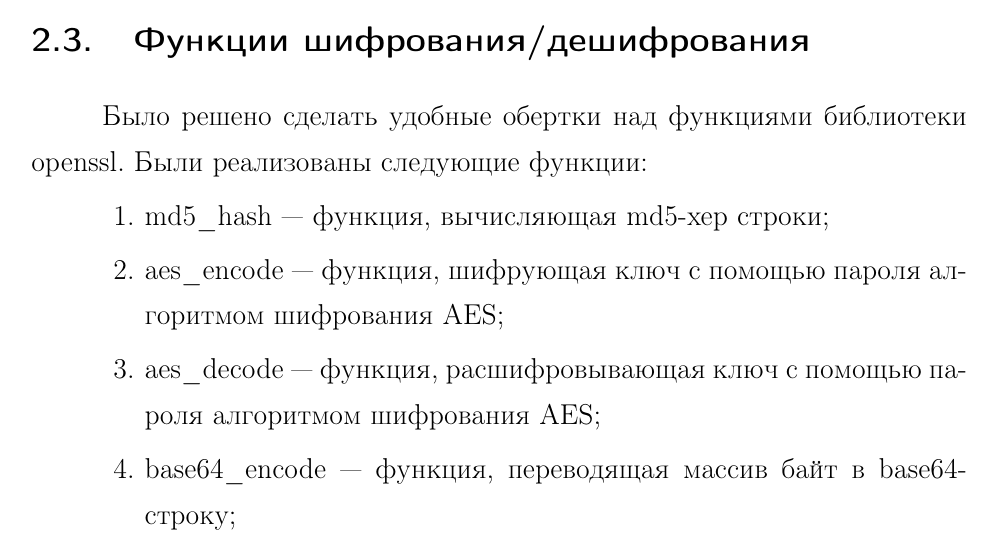
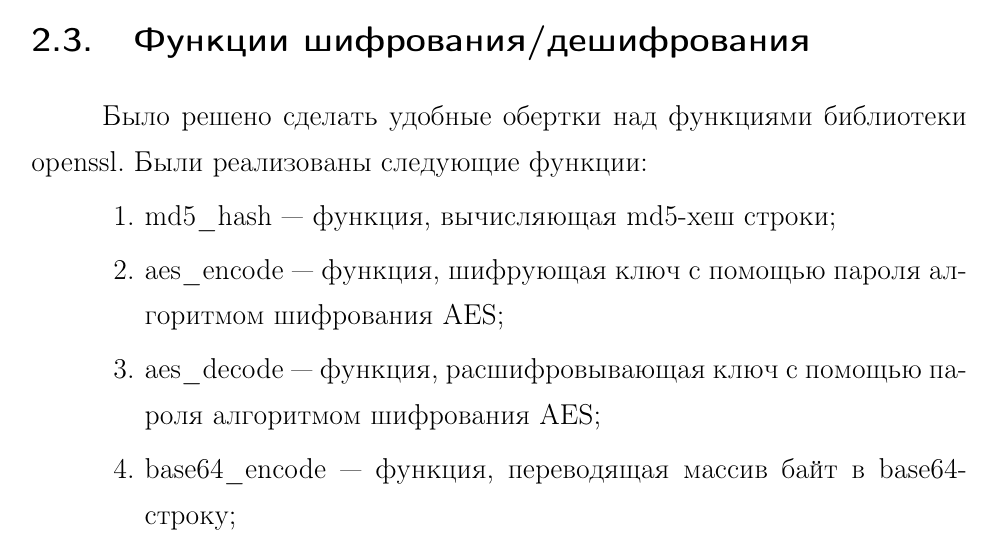
Before and after one commit to Tsar/twofactor_auth, a LaTeX document (report/report.tex, which reads report/parts/02_functional_arch.tex): part of page 7 of 22, cut so that both start at the same text. Compiled offline with LaTeX, dvips and Ghostscript; the source files are stored in an older character set and shown here as Unicode; a LaTeX package or settings file that is missing is left out.

Commit message:
Fix something to "md5-хеш"

```diff
--- a/report/parts/02_functional_arch.tex
+++ b/report/parts/02_functional_arch.tex
@@ -42,7 +42,7 @@
 \section{Функции шифрования/дешифрования}
 Было решено сделать удобные обертки над функциями библиотеки \emph{openssl}. Были реализованы следующие функции:
 \begin{enumerate}
-\item \t{md5\_hash} — функция, вычисляющая \emph{md5}-хер строки;
+\item \t{md5\_hash} — функция, вычисляющая \emph{md5}-хеш строки;
 \item \t{aes\_encode} — функция, шифрующая ключ с помощью пароля алгоритмом шифрования AES;
 \item \t{aes\_decode} — функция, расшифровывающая ключ с помощью пароля алгоритмом шифрования AES;
 \item \t{base64\_encode} — функция, переводящая массив байт в base64-строку;
```
Also changed, not shown: report/report.pdf.
